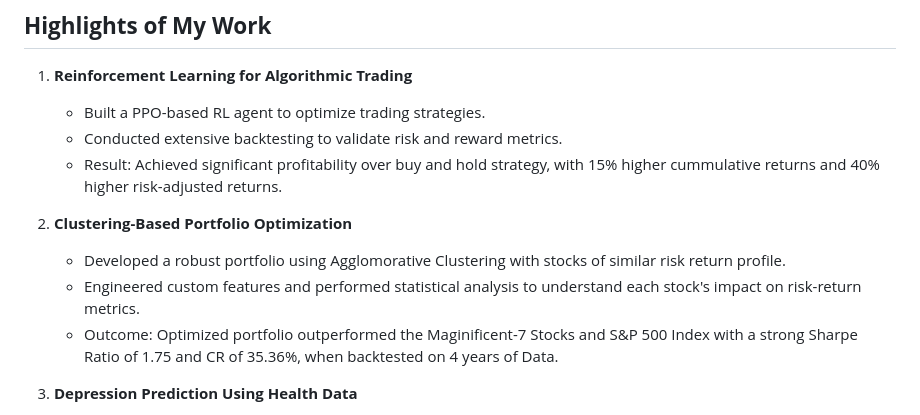
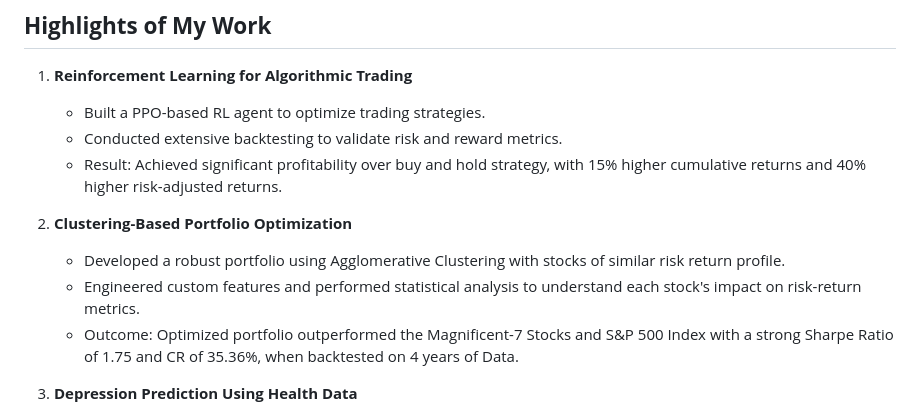
Before and after one commit to ArnavJ19/ArnavJ19, a Markdown page: README.md, the part around the change. GitHub-like rendering.

Commit message:
Fix typos in README

```diff
--- a/README.md
+++ b/README.md
@@ -14,12 +14,12 @@ Beyond work, I love strategy and competition—whether it's playing chess and po
 1. **Reinforcement Learning for Algorithmic Trading**
    - Built a PPO-based RL agent to optimize trading strategies.
    - Conducted extensive backtesting to validate risk and reward metrics.
-   - Result: Achieved significant profitability over buy and hold strategy, with 15% higher cummulative returns and 40% higher risk-adjusted returns.
+   - Result: Achieved significant profitability over buy and hold strategy, with 15% higher cumulative returns and 40% higher risk-adjusted returns.
 
 2. **Clustering-Based Portfolio Optimization**
-   - Developed a robust portfolio using Agglomorative Clustering with stocks of similar risk return profile.
+   - Developed a robust portfolio using Agglomerative Clustering with stocks of similar risk return profile.
    - Engineered custom features and performed statistical analysis to understand each stock's impact on risk-return metrics.
-   - Outcome: Optimized portfolio outperformed the Maginificent-7 Stocks and S&P 500 Index with a strong Sharpe Ratio of 1.75 and CR of 35.36%, when backtested on 4 years of Data.
+   - Outcome: Optimized portfolio outperformed the Magnificent-7 Stocks and S&P 500 Index with a strong Sharpe Ratio of 1.75 and CR of 35.36%, when backtested on 4 years of Data.
 
 3. **Depression Prediction Using Health Data**
    - Analyzed public health datasets to predict depression risk factors.
```
